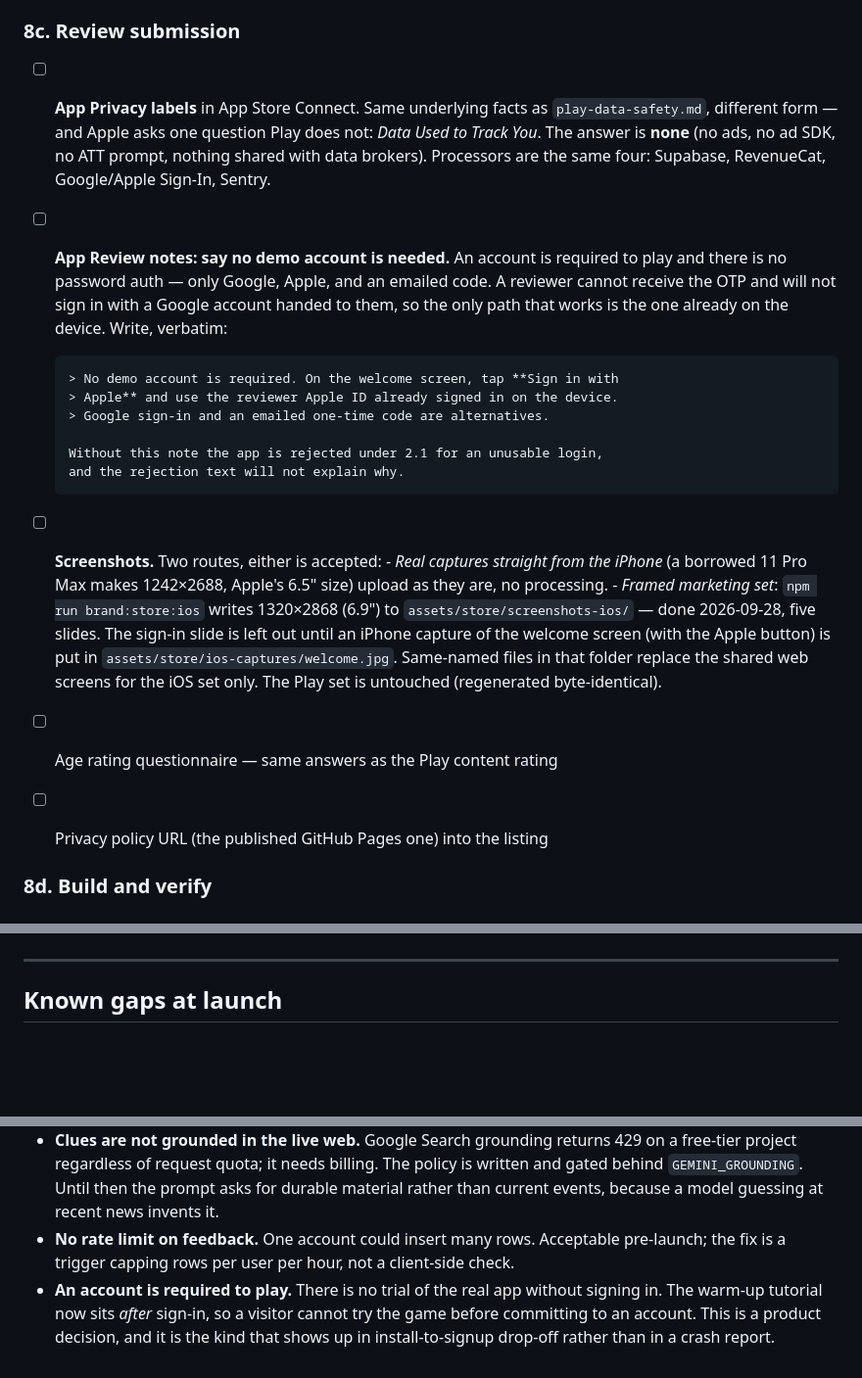
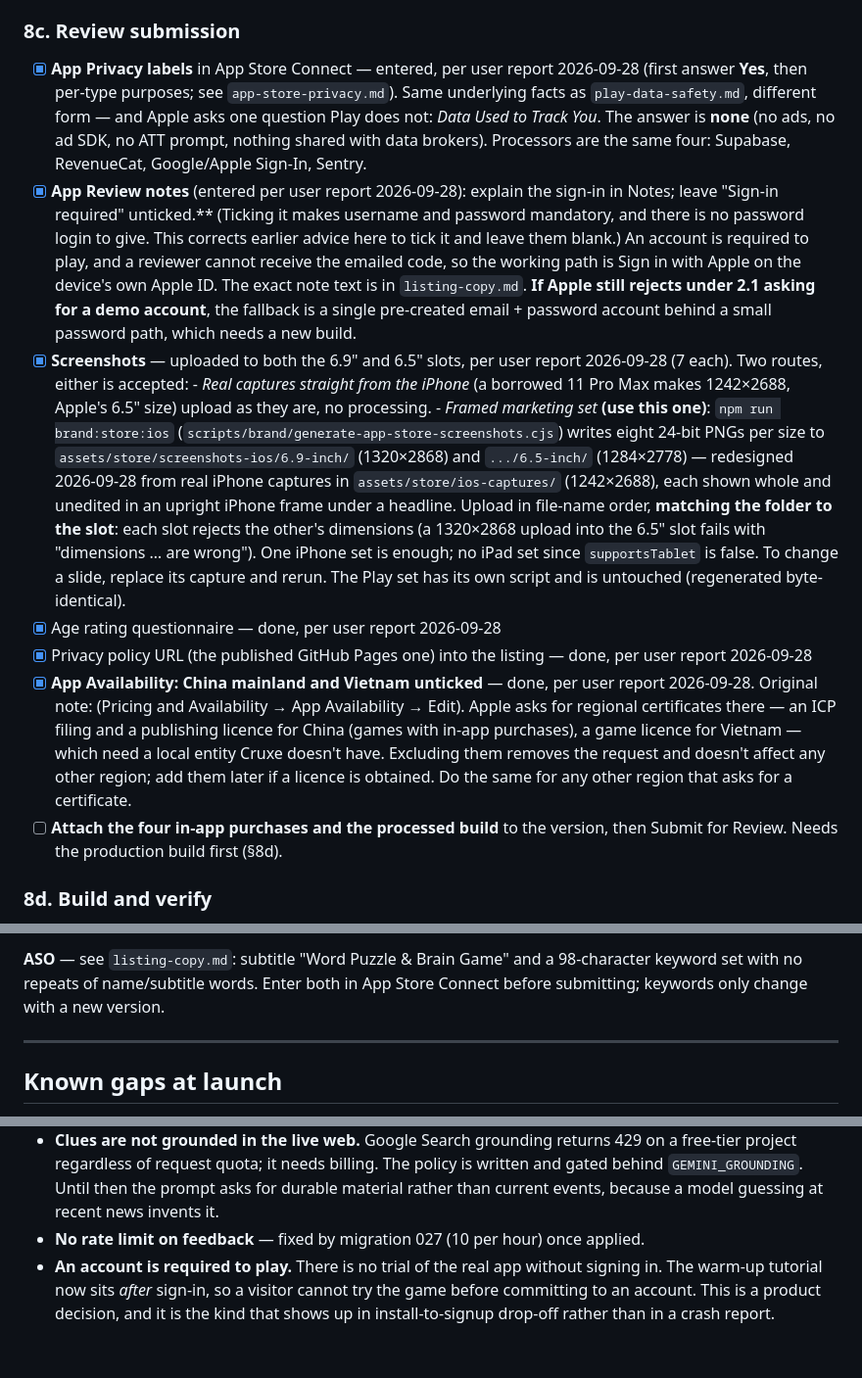
Before and after one commit to samcladson/cruxe, a Markdown page: docs/store/release-checklist.md, 3 parts joined by grey strips. Shown at 98% size. GitHub-like rendering; blank space fills up the shorter version.

```diff
--- a/docs/store/release-checklist.md
+++ b/docs/store/release-checklist.md
@@ -349,35 +349,51 @@ Apple's serial steps are slow. Start the agreement and the Service ID first.
 
 ### 8c. Review submission
 
-- [ ] **App Privacy labels** in App Store Connect. Same underlying facts as
+- [x] **App Privacy labels** in App Store Connect — entered, per user report
+      2026-09-28 (first answer **Yes**, then per-type purposes; see
+      `app-store-privacy.md`). Same underlying facts as
       `play-data-safety.md`, different form — and Apple asks one question Play
       does not: *Data Used to Track You*. The answer is **none** (no ads, no
       ad SDK, no ATT prompt, nothing shared with data brokers). Processors are
       the same four: Supabase, RevenueCat, Google/Apple Sign-In, Sentry.
-- [ ] **App Review notes: say no demo account is needed.** An account is
-      required to play and there is no password auth — only Google, Apple, and
-      an emailed code. A reviewer cannot receive the OTP and will not sign in
-      with a Google account handed to them, so the only path that works is the
-      one already on the device. Write, verbatim:
-
-      > No demo account is required. On the welcome screen, tap **Sign in with
-      > Apple** and use the reviewer Apple ID already signed in on the device.
-      > Google sign-in and an emailed one-time code are alternatives.
-
-      Without this note the app is rejected under 2.1 for an unusable login,
-      and the rejection text will not explain why.
-- [ ] **Screenshots.** Two routes, either is accepted:
+- [x] **App Review notes** (entered per user report 2026-09-28): explain the sign-in in Notes; leave "Sign-in
+      required" unticked.** (Ticking it makes username and password mandatory,
+      and there is no password login to give. This corrects earlier advice
+      here to tick it and leave them blank.) An account is required to play,
+      and a reviewer cannot receive the emailed code, so the working path is
+      Sign in with Apple on the device's own Apple ID. The exact note text is
+      in `listing-copy.md`. **If Apple still rejects under 2.1 asking for a
+      demo account**, the fallback is a single pre-created email + password
+      account behind a small password path, which needs a new build.
+- [x] **Screenshots** — uploaded to both the 6.9" and 6.5" slots, per user
+      report 2026-09-28 (7 each). Two routes, either is accepted:
       - *Real captures straight from the iPhone* (a borrowed 11 Pro Max makes
         1242×2688, Apple's 6.5" size) upload as they are, no processing.
-      - *Framed marketing set*: `npm run brand:store:ios` writes 1320×2868
-        (6.9") to `assets/store/screenshots-ios/` — done 2026-09-28, five
-        slides. The sign-in slide is left out until an iPhone capture of the
-        welcome screen (with the Apple button) is put in
-        `assets/store/ios-captures/welcome.jpg`. Same-named files in that
-        folder replace the shared web screens for the iOS set only.
-      The Play set is untouched (regenerated byte-identical).
-- [ ] Age rating questionnaire — same answers as the Play content rating
-- [ ] Privacy policy URL (the published GitHub Pages one) into the listing
+      - *Framed marketing set* **(use this one)**: `npm run brand:store:ios`
+        (`scripts/brand/generate-app-store-screenshots.cjs`) writes eight
+        24-bit PNGs per size to `assets/store/screenshots-ios/6.9-inch/`
+        (1320×2868) and `.../6.5-inch/` (1284×2778) — redesigned 2026-09-28
+        from real iPhone captures in `assets/store/ios-captures/`
+        (1242×2688), each shown whole and unedited in an upright iPhone frame
+        under a headline. Upload in file-name order, **matching the folder to
+        the slot**: each slot rejects the other's dimensions (a 1320×2868
+        upload into the 6.5" slot fails with "dimensions … are wrong"). One
+        iPhone set is enough; no iPad set since `supportsTablet` is false.
+        To change a slide, replace its capture and rerun.
+      The Play set has its own script and is untouched (regenerated byte-identical).
+- [x] Age rating questionnaire — done, per user report 2026-09-28
+- [x] Privacy policy URL (the published GitHub Pages one) into the listing —
+      done, per user report 2026-09-28
+- [x] **App Availability: China mainland and Vietnam unticked** — done, per
+      user report 2026-09-28. Original note: (Pricing and
+      Availability → App Availability → Edit). Apple asks for regional
+      certificates there — an ICP filing and a publishing licence for China
+      (games with in-app purchases), a game licence for Vietnam — which need
+      a local entity Cruxe doesn't have. Excluding them removes the request
+      and doesn't affect any other region; add them later if a licence is
+      obtained. Do the same for any other region that asks for a certificate.
+- [ ] **Attach the four in-app purchases and the processed build** to the
+      version, then Submit for Review. Needs the production build first (§8d).
 
 ### 8d. Build and verify
 
@@ -459,3 +538,6 @@ Review", in order:
+**ASO** — see `listing-copy.md`: subtitle "Word Puzzle & Brain Game" and a
+98-character keyword set with no repeats of name/subtitle words. Enter both in
+App Store Connect before submitting; keywords only change with a new version.
 
 ---
 
@@ -484,9 +566,8 @@ Deliberate, recorded so they are decisions rather than oversights.
   The policy is written and gated behind `GEMINI_GROUNDING`. Until then the
   prompt asks for durable material rather than current events, because a
   model guessing at recent news invents it.
-- **No rate limit on feedback.** One account could insert many rows. Acceptable
-  pre-launch; the fix is a trigger capping rows per user per hour, not a
-  client-side check.
+- **No rate limit on feedback** — fixed by migration 027 (10 per hour) once
+  applied.
 - **An account is required to play.** There is no trial of the real app
   without signing in. The warm-up tutorial now sits *after* sign-in, so a
   visitor cannot try the game before committing to an account. This is a
```
Also changed, not shown: other parts of docs/store/release-checklist.md (+73 -10 lines), docs/store/app-store-privacy.md (+13 -4 lines).
